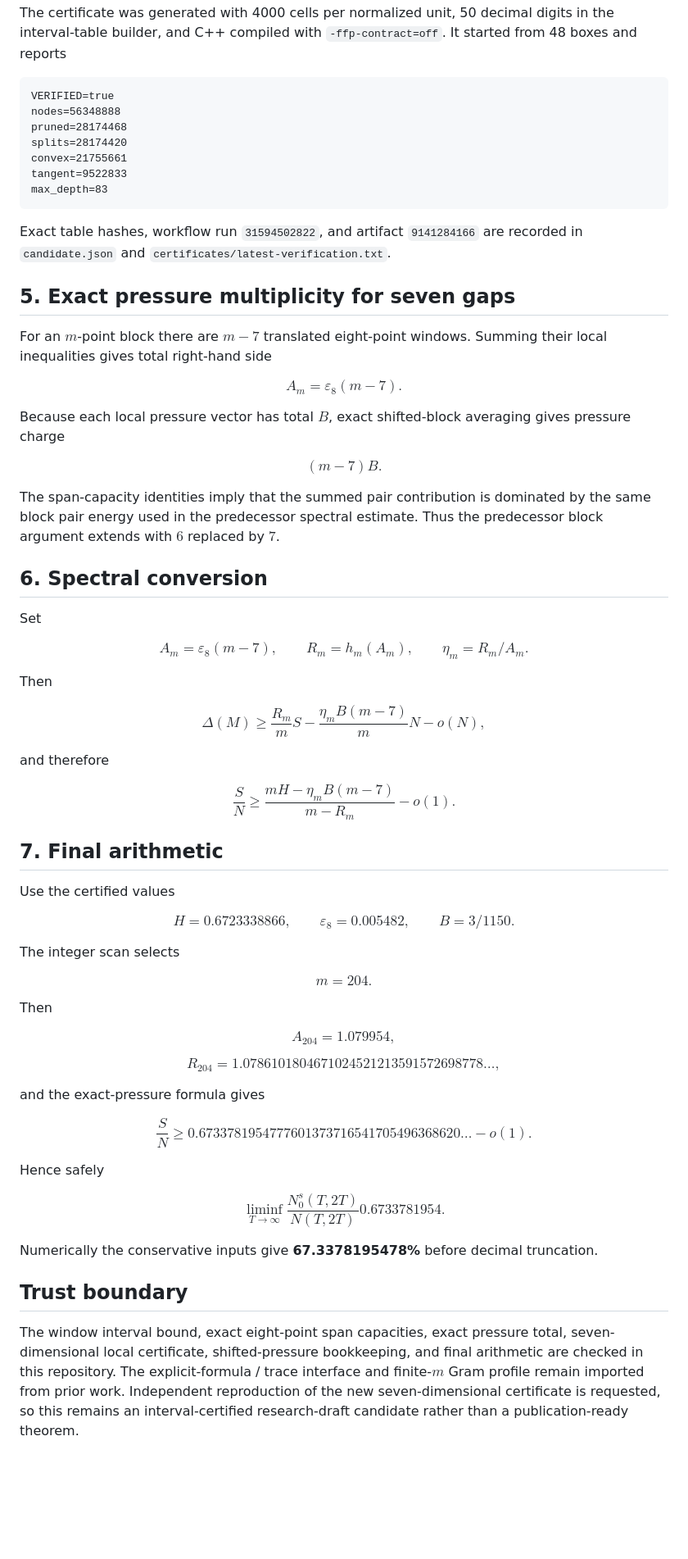
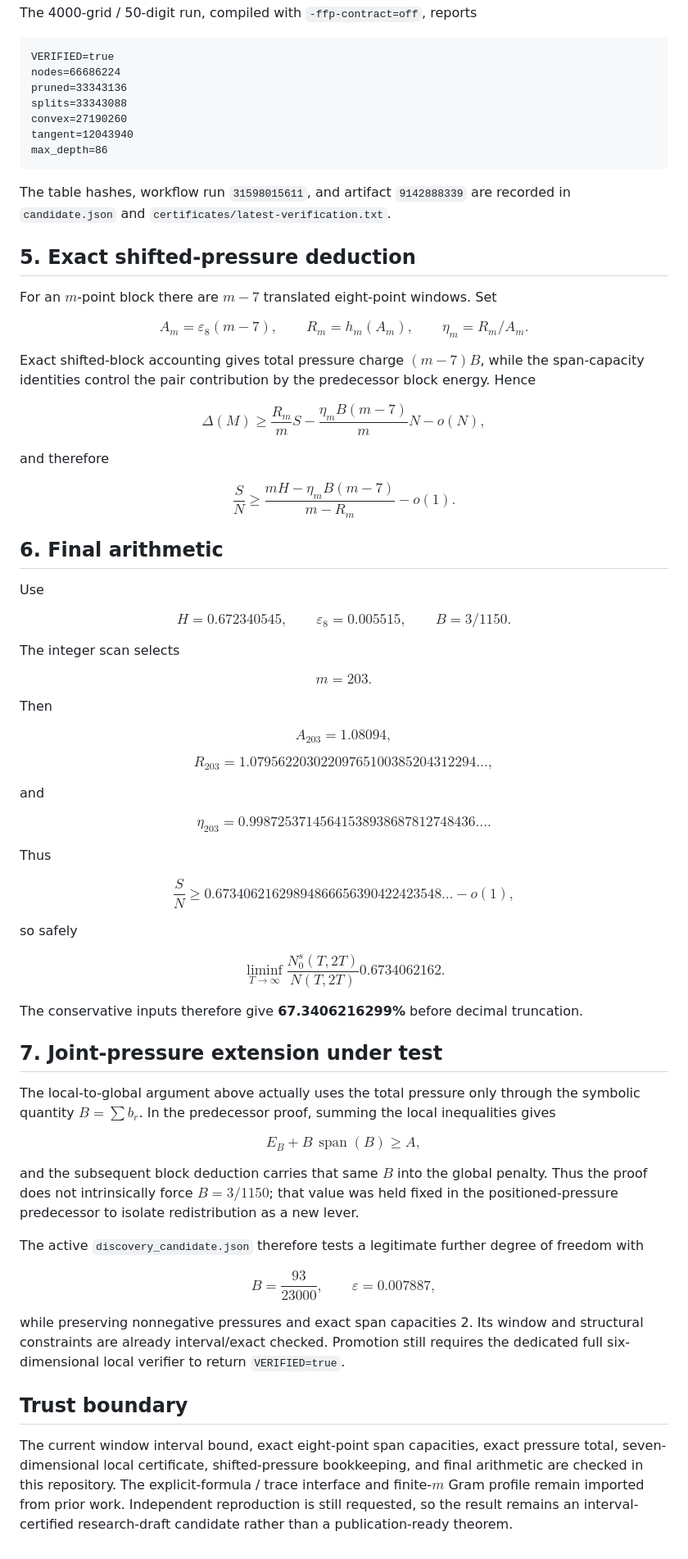
Before and after one commit to AMTOPA/zeta-exact-pressure, a Markdown page: proof.md, the part around one of its changes. Shown at 82% size. GitHub-like rendering; blank space fills up the shorter version.

Commit message:
Update deduction to certified 67.3406216299 record

````diff
--- a/proof.md
+++ b/proof.md
@@ -102,38 +102,22 @@ $$
 $$
 
-The certificate was generated with 4000 cells per normalized unit, 50 decimal digits in the interval-table builder, and C++ compiled with `-ffp-contract=off`. It started from 48 boxes and reports
+The 4000-grid / 50-digit run, compiled with `-ffp-contract=off`, reports
 
 ```text
 VERIFIED=true
-nodes=56348888
-pruned=28174468
-splits=28174420
-convex=21755661
-tangent=9522833
-max_depth=83
+nodes=66686224
+pruned=33343136
+splits=33343088
+convex=27190260
+tangent=12043940
+max_depth=86
 ```
 
-Exact table hashes, workflow run `31594502822`, and artifact `9141284166` are recorded in `candidate.json` and `certificates/latest-verification.txt`.
+The table hashes, workflow run `31598015611`, and artifact `9142888339` are recorded in `candidate.json` and `certificates/latest-verification.txt`.
 
-## 5. Exact pressure multiplicity for seven gaps
+## 5. Exact shifted-pressure deduction
 
-For an $m$-point block there are $m-7$ translated eight-point windows. Summing their local inequalities gives total right-hand side
-
-$$
-A_m=\varepsilon_8(m-7).
-$$
-
-Because each local pressure vector has total $B$, exact shifted-block averaging gives pressure charge
-
-$$
-(m-7)B.
-$$
-
-The span-capacity identities imply that the summed pair contribution is dominated by the same block pair energy used in the predecessor spectral estimate. Thus the predecessor block argument extends with $6$ replaced by $7$.
-
-## 6. Spectral conversion
-
-Set
+For an $m$-point block there are $m-7$ translated eight-point windows. Set
 
 $$
 A_m=\varepsilon_8(m-7),\qquad
@@ -141,7 +125,7 @@ R_m=h_m(A_m),\qquad
 \eta_m=R_m/A_m.
 $$
 
-Then
+Exact shifted-block accounting gives total pressure charge $(m-7)B$, while the span-capacity identities control the pair contribution by the predecessor block energy. Hence
 
 $$
 \Delta(M)\ge\frac{R_m}{m}S-
@@ -157,50 +141,74 @@ $$
 }.
 $$
 
-## 7. Final arithmetic
+## 6. Final arithmetic
 
-Use the certified values
+Use
 
 $$
-H=0.6723338866,\qquad
-\varepsilon_8=0.005482,\qquad
+H=0.672340545,\qquad
+\varepsilon_8=0.005515,\qquad
 B=3/1150.
 $$
 
 The integer scan selects
 
 $$
-m=204.
+\boxed{m=203}.
 $$
 
 Then
 
 $$
-A_{204}=1.079954,
+A_{203}=1.08094,
 $$
 
 $$
-R_{204}=1.0786101804671024521213591572698778\ldots,
+R_{203}=1.07956220302209765100385204312294\ldots,
 $$
 
-and the exact-pressure formula gives
+and
+
+$$
+\eta_{203}=0.99872537145641538938687812748436\ldots.
+$$
+
+Thus
 
 $$
 \frac SN\ge
-0.6733781954777601373716541705496368620\ldots-o(1).
+0.67340621629894866656390422423548\ldots-o(1),
 $$
 
-Hence safely
+so safely
 
 $$
 \boxed{
 \liminf_{T\to\infty}\frac{N_0^s(T,2T)}{N(T,2T)}
->0.6733781954
+>0.6734062162
 }.
 $$
 
-Numerically the conservative inputs give **67.3378195478%** before decimal truncation.
+The conservative inputs therefore give **67.3406216299%** before decimal truncation.
+
+## 7. Joint-pressure extension under test
+
+The local-to-global argument above actually uses the total pressure only through the symbolic quantity $B=\sum b_r$. In the predecessor proof, summing the local inequalities gives
+
+$$
+E_B+B\,\operatorname{span}(B)\ge A,
+$$
+
+and the subsequent block deduction carries that same $B$ into the global penalty. Thus the proof does not intrinsically force $B=3/1150$; that value was held fixed in the positioned-pressure predecessor to isolate redistribution as a new lever.
+
+The active `discovery_candidate.json` therefore tests a legitimate further degree of freedom with
+
+$$
+B=\frac{93}{23000},\qquad \varepsilon=0.007887,
+$$
+
+while preserving nonnegative pressures and exact span capacities 2. Its window and structural constraints are already interval/exact checked. Promotion still requires the dedicated full six-dimensional local verifier to return `VERIFIED=true`.
 
 ## Trust boundary
 
-The window interval bound, exact eight-point span capacities, exact pressure total, seven-dimensional local certificate, shifted-pressure bookkeeping, and final arithmetic are checked in this repository. The explicit-formula / trace interface and finite-$m$ Gram profile remain imported from prior work. Independent reproduction of the new seven-dimensional certificate is requested, so this remains an interval-certified research-draft candidate rather than a publication-ready theorem.
+The current window interval bound, exact eight-point span capacities, exact pressure total, seven-dimensional local certificate, shifted-pressure bookkeeping, and final arithmetic are checked in this repository. The explicit-formula / trace interface and finite-$m$ Gram profile remain imported from prior work. Independent reproduction is still requested, so the result remains an interval-certified research-draft candidate rather than a publication-ready theorem.
````
Also changed, not shown: other parts of proof.md (+34 -34 lines).
